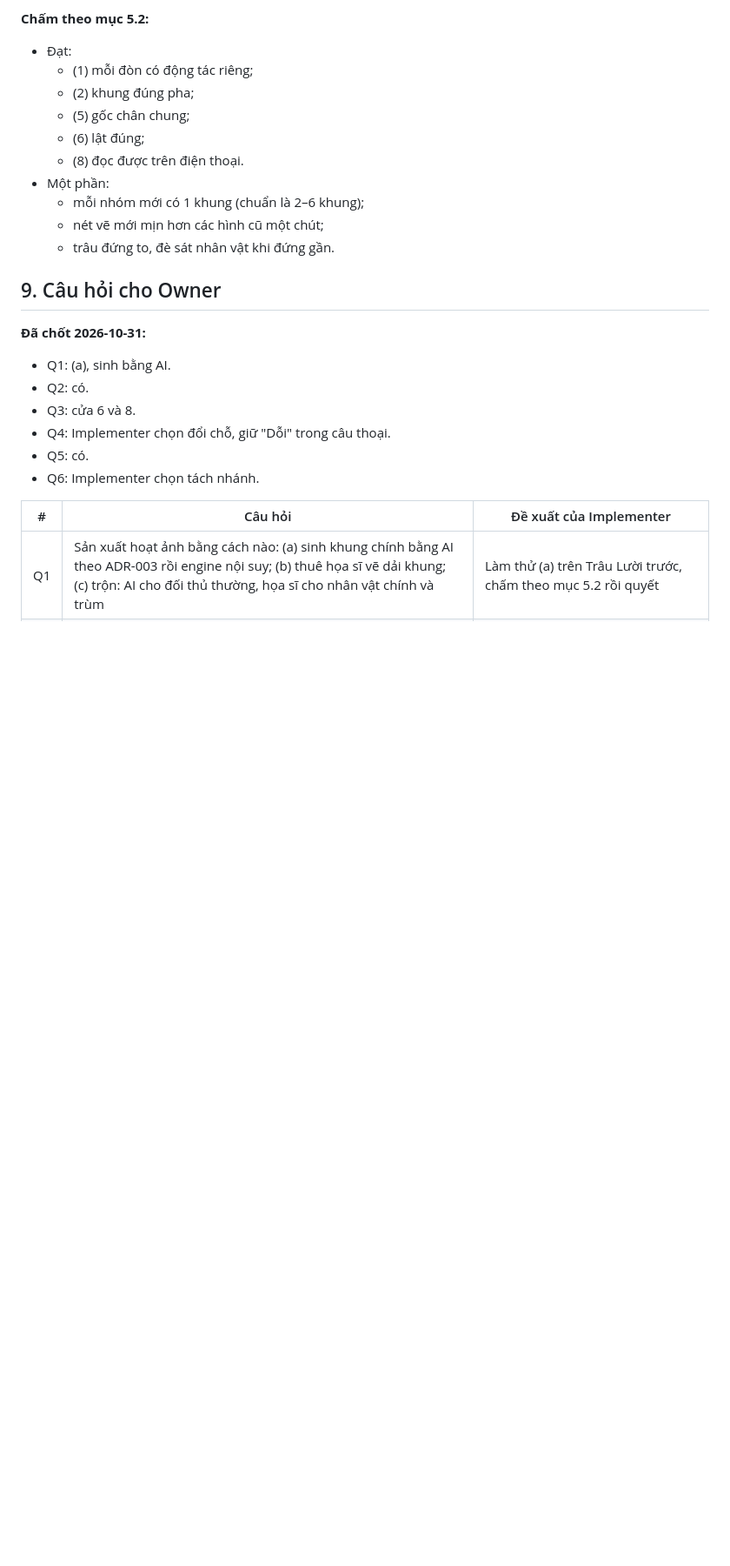
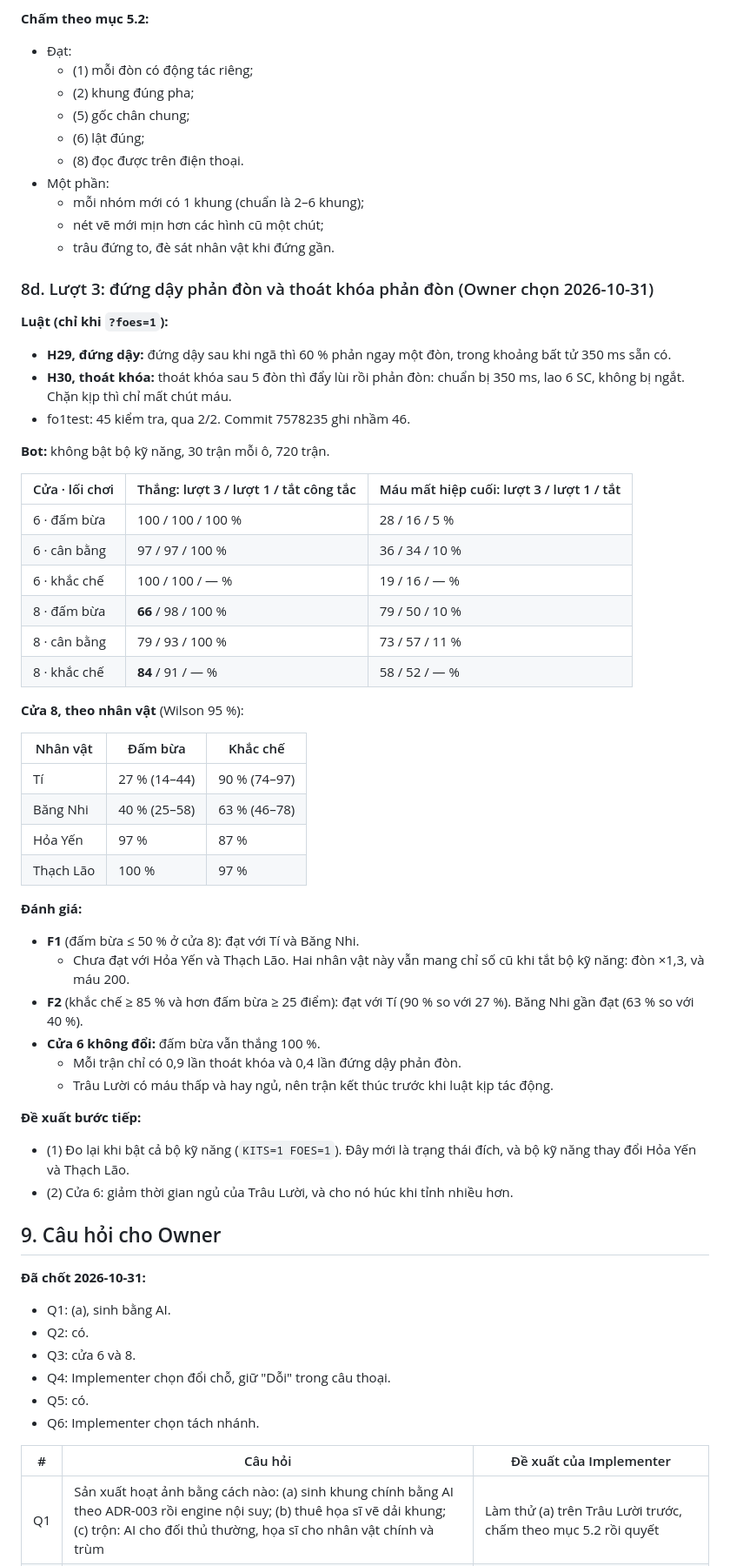
Before and after one commit to vythanhtra/Bip-Bup-Game, a Markdown page: .10x/specs/2026-10-31-roster-identity-spec.md, the part around one of its changes. Shown at 87% size. Rendered like a GitHub page; blank space fills up the shorter version.

Commit message:
docs(foes): round-3 bot results for getup and break-out strikes (spec 8d)
Bot, 30 runs per cell, kits off, 720 games:
- Gate 8, mash: wins 66 % (98 % in round 1). By hero: Tí 27 %,
  Băng Nhi 40 %, Hỏa Yến 97 %, Thạch Lão 100 %.
- Gate 8, counter style: wins 84 %; Tí 90 %.
- Gate 6 (Trâu Lười): mash still 100 %.

F1 is met for Tí and Băng Nhi. F2 is met for Tí.

Next proposed:
- measure with kits on (KITS=1 FOES=1);
- shorten the buffalo's naps and make it charge more on gate 6.

Also corrects the check count: fo1test has 45 checks; commit 7578235 said
46.

Co-Authored-By: Claude Opus 5.5 <noreply@anthropic.com>
Claude-Session: https://claude.ai/code/session_01UqXqDxYeGoWj4VXwpkBnn8

```diff
--- a/.10x/specs/2026-10-31-roster-identity-spec.md
+++ b/.10x/specs/2026-10-31-roster-identity-spec.md
@@ -470,6 +470,45 @@ Owner duyệt sinh tiếp các khung còn thiếu cho Trâu Lười và Lý Trư
   - nét vẽ mới mịn hơn các hình cũ một chút;
   - trâu đứng to, đè sát nhân vật khi đứng gần.
 
+### 8d. Lượt 3: đứng dậy phản đòn và thoát khóa phản đòn (Owner chọn 2026-10-31)
+
+**Luật (chỉ khi `?foes=1`):**
+- **H29, đứng dậy:** đứng dậy sau khi ngã thì 60 % phản ngay một đòn, trong khoảng bất tử 350 ms sẵn có.
+- **H30, thoát khóa:** thoát khóa sau 5 đòn thì đẩy lùi rồi phản đòn: chuẩn bị 350 ms, lao 6 SC, không bị ngắt. Chặn kịp thì chỉ mất chút máu.
+- fo1test: 45 kiểm tra, qua 2/2. Commit 7578235 ghi nhầm 46.
+
+**Bot:** không bật bộ kỹ năng, 30 trận mỗi ô, 720 trận.
+
+| Cửa · lối chơi | Thắng: lượt 3 / lượt 1 / tắt công tắc | Máu mất hiệp cuối: lượt 3 / lượt 1 / tắt |
+|---|---|---|
+| 6 · đấm bừa | 100 / 100 / 100 % | 28 / 16 / 5 % |
+| 6 · cân bằng | 97 / 97 / 100 % | 36 / 34 / 10 % |
+| 6 · khắc chế | 100 / 100 / — % | 19 / 16 / — % |
+| 8 · đấm bừa | **66** / 98 / 100 % | 79 / 50 / 10 % |
+| 8 · cân bằng | 79 / 93 / 100 % | 73 / 57 / 11 % |
+| 8 · khắc chế | **84** / 91 / — % | 58 / 52 / — % |
+
+**Cửa 8, theo nhân vật** (Wilson 95 %):
+
+| Nhân vật | Đấm bừa | Khắc chế |
+|---|---|---|
+| Tí | 27 % (14–44) | 90 % (74–97) |
+| Băng Nhi | 40 % (25–58) | 63 % (46–78) |
+| Hỏa Yến | 97 % | 87 % |
+| Thạch Lão | 100 % | 97 % |
+
+**Đánh giá:**
+- **F1** (đấm bừa ≤ 50 % ở cửa 8): đạt với Tí và Băng Nhi.
+  - Chưa đạt với Hỏa Yến và Thạch Lão. Hai nhân vật này vẫn mang chỉ số cũ khi tắt bộ kỹ năng: đòn ×1,3, và máu 200.
+- **F2** (khắc chế ≥ 85 % và hơn đấm bừa ≥ 25 điểm): đạt với Tí (90 % so với 27 %). Băng Nhi gần đạt (63 % so với 40 %).
+- **Cửa 6 không đổi:** đấm bừa vẫn thắng 100 %.
+  - Mỗi trận chỉ có 0,9 lần thoát khóa và 0,4 lần đứng dậy phản đòn.
+  - Trâu Lười có máu thấp và hay ngủ, nên trận kết thúc trước khi luật kịp tác động.
+
+**Đề xuất bước tiếp:**
+- (1) Đo lại khi bật cả bộ kỹ năng (`KITS=1 FOES=1`). Đây mới là trạng thái đích, và bộ kỹ năng thay đổi Hỏa Yến và Thạch Lão.
+- (2) Cửa 6: giảm thời gian ngủ của Trâu Lười, và cho nó húc khi tỉnh nhiều hơn.
+
 ## 9. Câu hỏi cho Owner
 
 **Đã chốt 2026-10-31:**
```
Also changed, not shown: other parts of .10x/specs/2026-10-31-roster-identity-spec.md (+2 -0 lines), .10x/status.md (+4 -0 lines).
